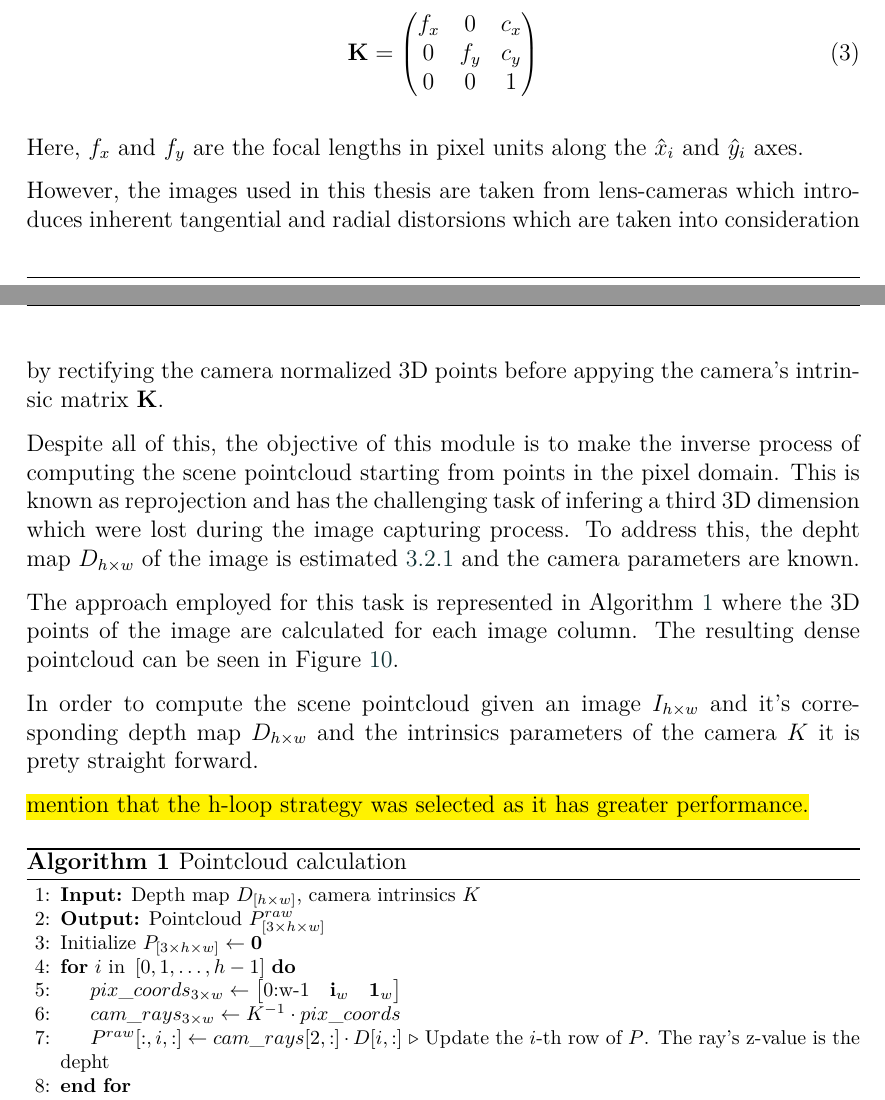
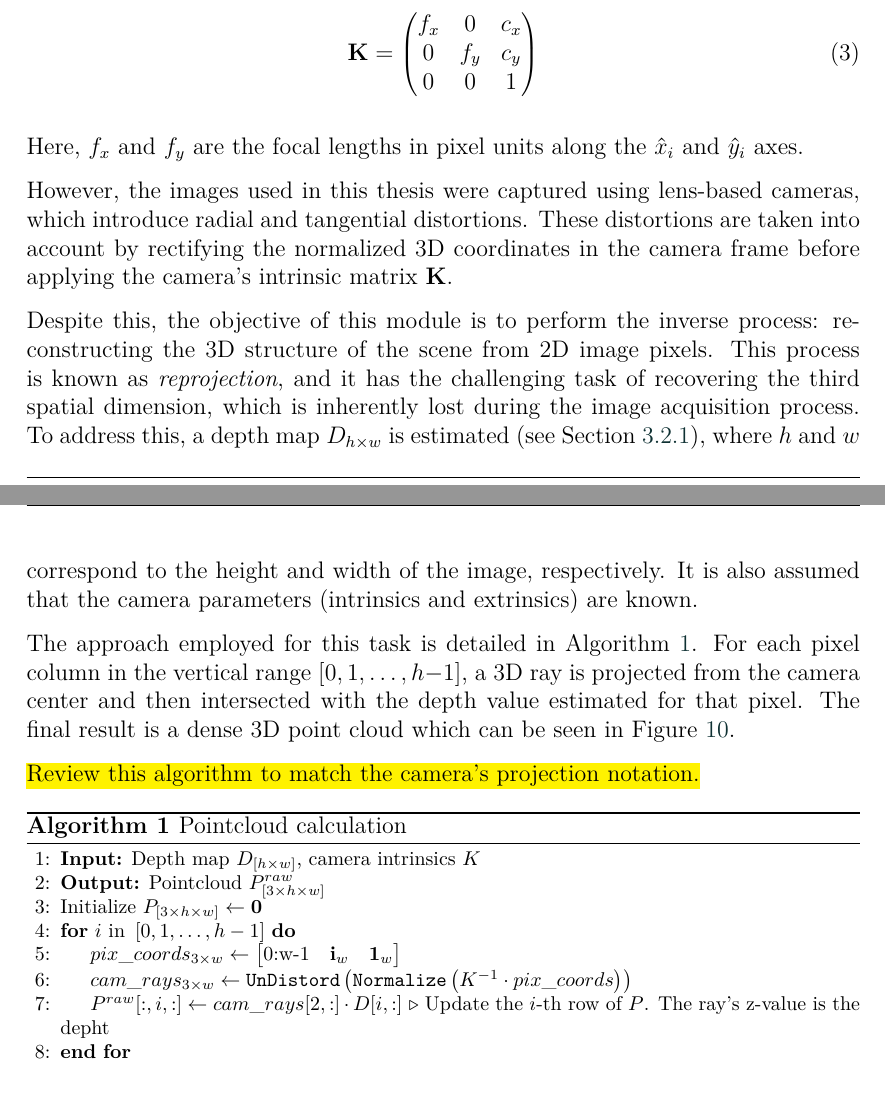
Before and after one commit to alanglk/BEV2Seg_2, a LaTeX document (documents/main.tex, which reads documents/sections/3-metodology.tex): two parts of pages 21 and 22 of 33 before the commit and two parts of pages 21 and 22 of 34 after it, joined at a grey line, cut so that both start at the same text. Compiled offline with pdfLaTeX.

Commit message:
cambios en scene pcd

```diff
--- a/documents/sections/3-metodology.tex
+++ b/documents/sections/3-metodology.tex
@@ -293,16 +293,13 @@ where $\mathbf{K}$ is the intrinsic calibration matrix, typically given by:
 
 Here, $f_x$ and $f_y$ are the focal lengths in pixel units along the $\hat{x}_i$ and $\hat{y}_i$ axes.
 
-However, the images used in this thesis are taken from lens-cameras which introduces inherent tangential and radial distorsions which are taken into consideration by rectifying the camera normalized 3D points before appying the camera's intrinsic matrix $\mathbf{K}$.
+However, the images used in this thesis were captured using lens-based cameras, which introduce radial and tangential distortions. These distortions are taken into account by rectifying the normalized 3D coordinates in the camera frame before applying the camera's intrinsic matrix $\mathbf{K}$.
 
-Despite all of this, the objective of this module is to make the inverse process of computing the scene pointcloud starting from points in the pixel domain. This is known as reprojection and has the challenging task of infering a third 3D dimension which were lost during the image capturing process. To address this, the depht map $D_{h \times w}$ of the image is estimated \ref{depth_estimation} and the camera parameters are known.
+Despite this, the objective of this module is to perform the inverse process: reconstructing the 3D structure of the scene from 2D image pixels. This process is known as \textit{reprojection}, and it has the challenging task of recovering the third spatial dimension, which is inherently lost during the image acquisition process. To address this, a depth map $D_{h \times w}$ is estimated (see Section \ref{depth_estimation}), where $h$ and $w$ correspond to the height and width of the image, respectively. It is also assumed that the camera parameters (intrinsics and extrinsics) are known.
 
-The approach employed for this task is represented in Algorithm \ref{algorithm:scene_pcd_hloop} where the 3D points of the image are calculated for each image column. The resulting dense pointcloud can be seen in Figure \ref{fig:pcd_scene_images}.
+The approach employed for this task is detailed in Algorithm \ref{algorithm:scene_pcd_hloop}. For each pixel column in the vertical range $\left[0, 1, \dots, h{-}1 \right]$, a 3D ray is projected from the camera center and then intersected with the depth value estimated for that pixel. The final result is a dense 3D point cloud which can be seen in Figure \ref{fig:pcd_scene_images}.
 
-In order to compute the scene pointcloud given an image $I_{h \times w}$ and it's corresponding depth map $D_{h \times w}$ and the intrinsics parameters of the camera $K$ it is prety straight forward.
-
-\hl{mention that the h-loop strategy was selected as it has greater performance.}
-
+\hl{Review this algorithm to match the camera's projection notation.}
 \begin{algorithm}
     \caption{Pointcloud calculation}
     \label{algorithm:scene_pcd_hloop}
@@ -316,7 +313,7 @@ In order to compute the scene pointcloud given an image $I_{h \times w}$ and it'
 
         \For{$i \text{ in } \left[0, 1, \dots, h-1\right]$}
             \State $pix\_coords_{3 \times w} \gets \begin{bmatrix} \text{0:w-1} & \mathbf{i}_w & \mathbf{1}_w \end{bmatrix}$
-            \State $cam\_rays_{3 \times w} \gets K^{-1} \cdot pix\_coords$
+            \State $cam\_rays_{3 \times w} \gets \texttt{UnDistord} \left( \texttt{Normalize} \left( K^{-1} \cdot pix\_coords \right)\right)$
 
             \State $P^{raw}[:, i, :] \gets cam\_rays[2, :] \cdot D[i, :]$  \Comment{Update the $i$-th row of $P$. The ray's z-value is the depht}
         \EndFor
```
Also changed, not shown: documents/sections/3-metodology.tex (4 more changed lines).
